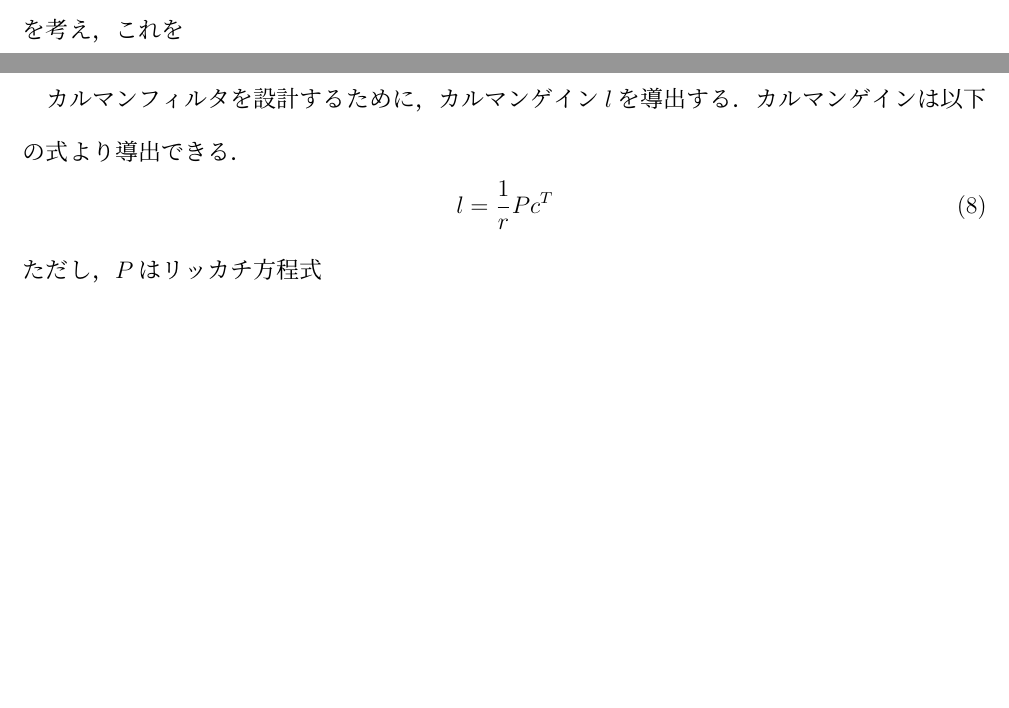
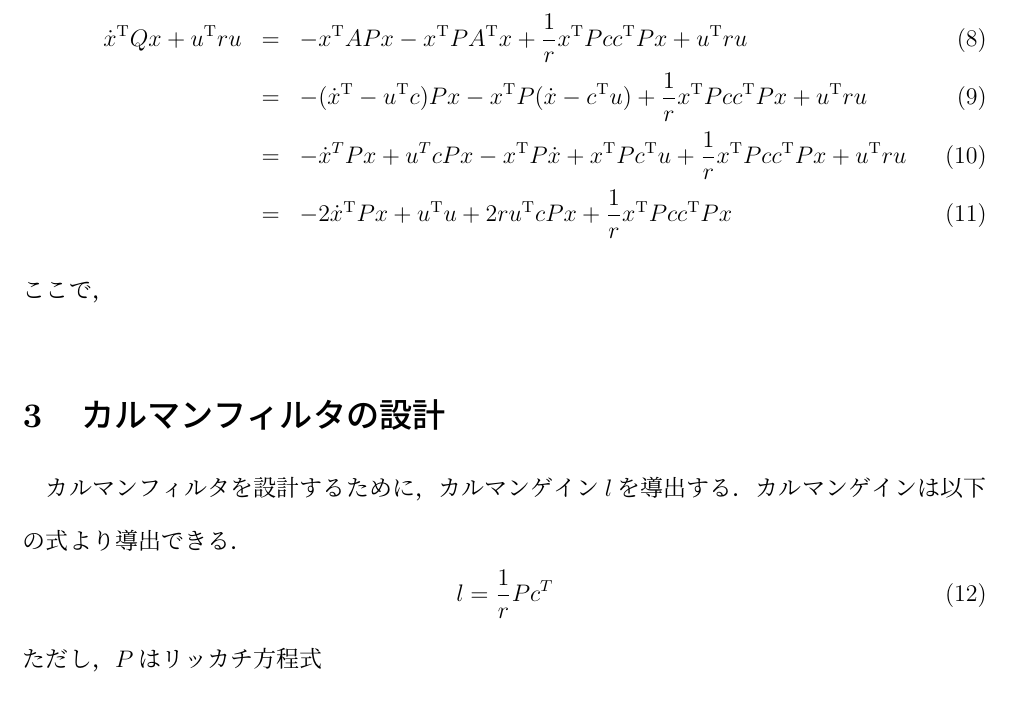
Before and after one commit to chili-kuz/AdvancedElectricalDriveControlSystem, a LaTeX document (report3/report3.tex): two parts of pages 4 and 5 of 8 before the commit and part of page 5 of 8 after it, the two joined at a grey line, cut at the place of the change, the shorter picture padded with empty space. Compiled offline with pLaTeX and dvipdfmx.

Commit message:
2016.05.25.2

```diff
--- a/report3/report3.tex
+++ b/report3/report3.tex
@@ -145,7 +145,16 @@ $v(t)$と$w(t)$の自己相関がそれぞれ$Q,r$であ
 \begin{equation}
  e(t) = x - \tilde{x}
 \end{equation}
-を考え，これを
+を考え，これを・・・・・
+\begin{eqnarray}
+ \dot{x}^{\rm{T}} Q x + u^{\rm{T}} ru & = & -x^{\rm{T}}APx-x^{\rm{T}}PA^{\rm{T}}x+\frac{1}{r}x^{\rm{T}}Pcc^{\rm{T}}Px+u^{\rm{T}}ru \\
+ & = & -(\dot{x}^{\rm{T}} -
+  u^{\rm{T}}c)Px-x^{\rm{T}}P(\dot{x}-c^{\rm{T}}u)+\frac{1}{r}x^{\rm{T}}Pcc^{\rm{T}}Px+u^{\rm{T}}ru \\
+ & = & -\dot{x}^T Px + u^T cPx -x^{\rm{T}}P\dot{x} + x^{\rm{T}}
+  Pc^{\rm{T}}u + \frac{1}{r}x^{\rm{T}}Pcc^{\rm{T}}Px+u^{\rm{T}}ru \\
+ & = & -2 \dot{x}^{\rm{T}}Px + u^{\rm{T}}u + 2ru^{\rm{T}}cPx + \frac{1}{r}x^{\rm{T}}Pcc^{\rm{T}}Px
+\end{eqnarray}
+ここで，
 %%%%%%%%%%%%%%%%%%%%%%%%
 \section{カルマンフィルタの設計}
 %%%%%%%%%%%%%%%%%%%%%%%%
```
Also changed, not shown: report3/report3.pdf, 5 other files.
